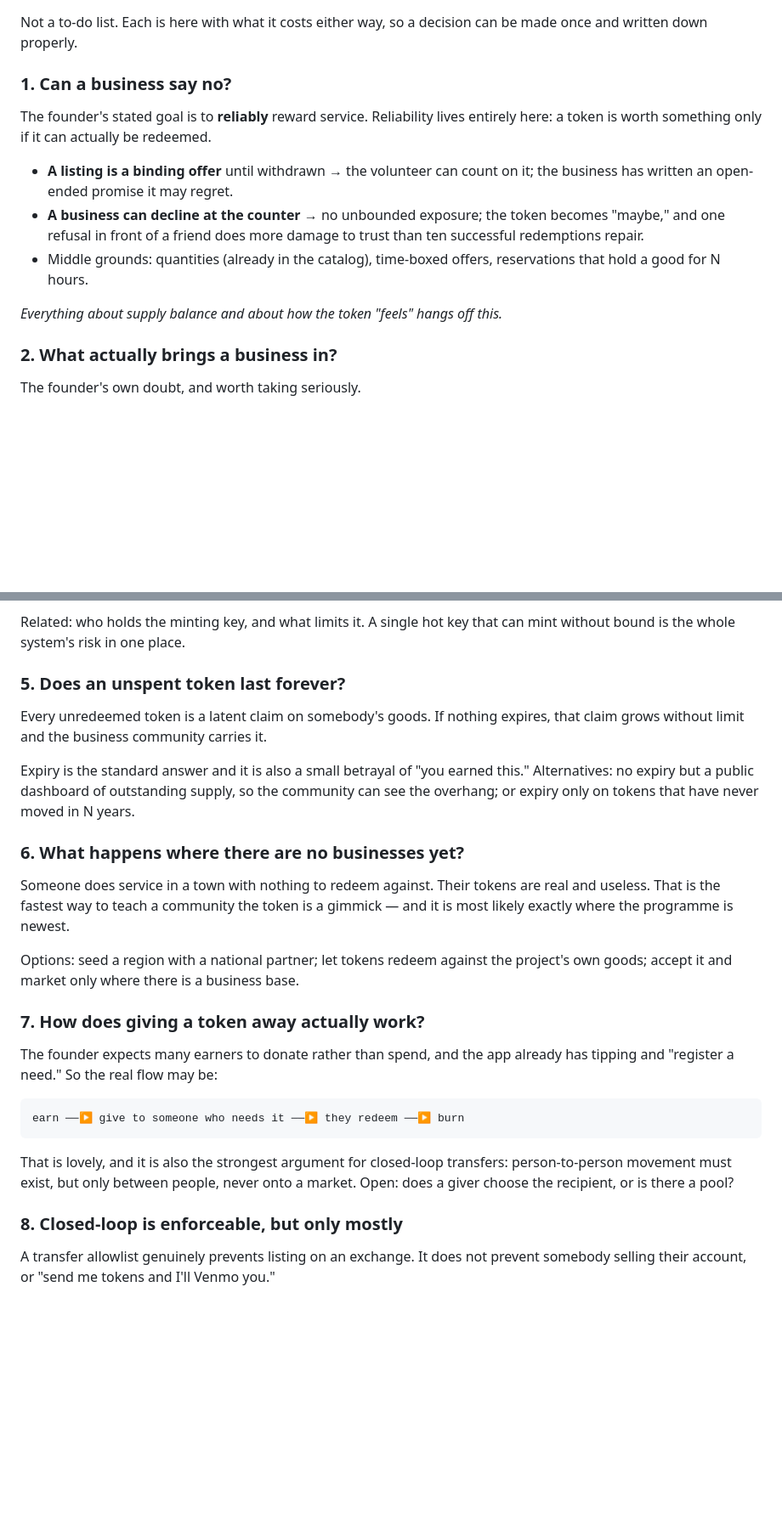
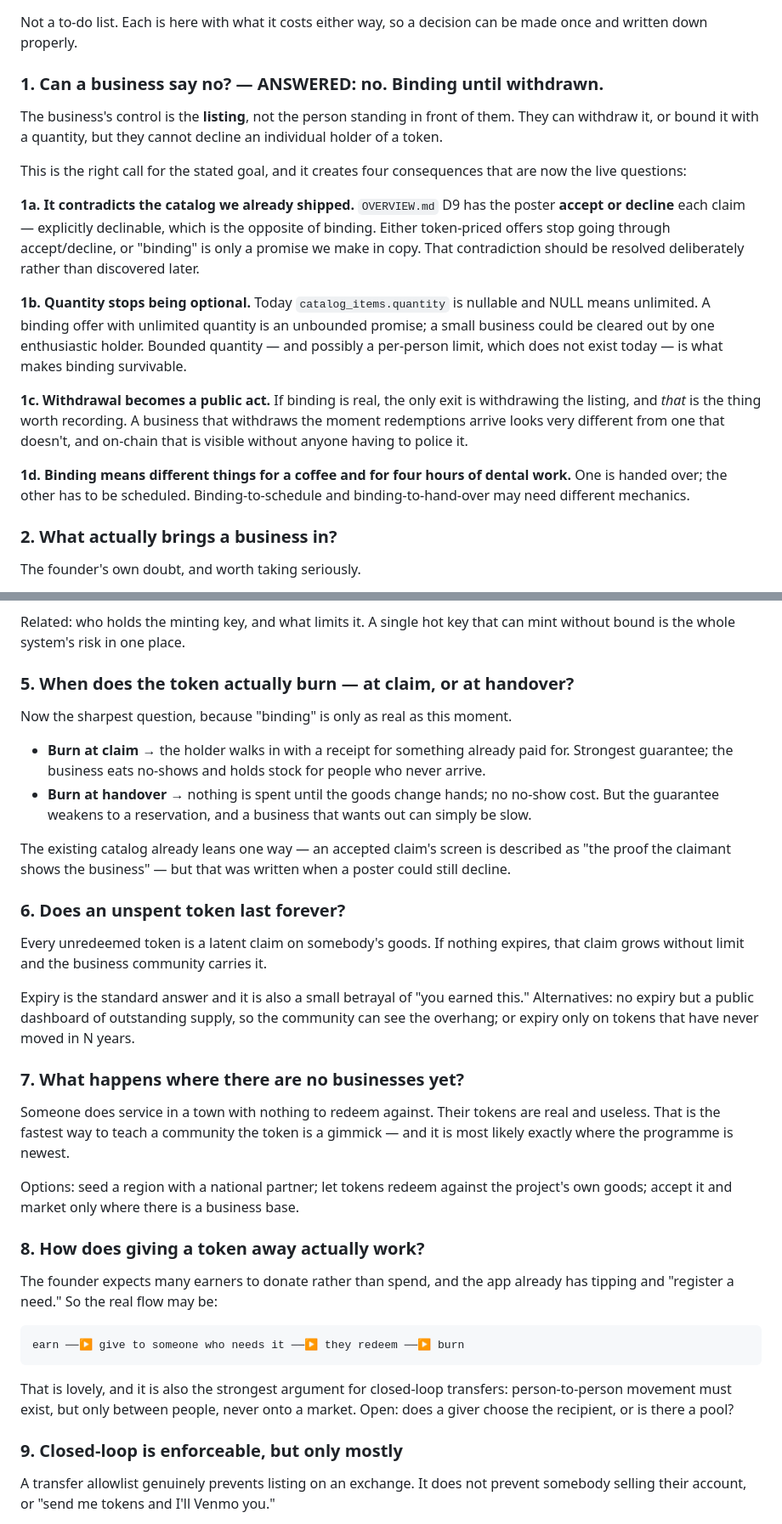
Before and after one commit to techtobefree/active-impact, a Markdown page: docs/ideas/TOKEN_ONCHAIN.md, 2 parts joined by grey strips. Shown at 85% size. Rendered like a GitHub page; blank space fills up the shorter version.

Commit message:
Brainstorm: a listing is binding until withdrawn
Records the founder's answer to the first open question, and the four
consequences it creates — the sharpest being that it contradicts the
accept/decline claim flow already shipped (OVERVIEW D9), which is either
resolved deliberately or "binding" is only copy.

Also promotes the follow-on to its own question: burn at claim or at
handover, since binding is only as real as that moment.

```diff
--- a/docs/ideas/TOKEN_ONCHAIN.md
+++ b/docs/ideas/TOKEN_ONCHAIN.md
@@ -68,20 +69,35 @@ there being a second door in.
 Not a to-do list. Each is here with what it costs either way, so a decision can
 be made once and written down properly.
 
-### 1. Can a business say no?
+### 1. Can a business say no? — ANSWERED: no. Binding until withdrawn.
 
-The founder's stated goal is to **reliably** reward service. Reliability lives
-entirely here: a token is worth something only if it can actually be redeemed.
+The business's control is the **listing**, not the person standing in front of
+them. They can withdraw it, or bound it with a quantity, but they cannot decline
+an individual holder of a token.
 
-- **A listing is a binding offer** until withdrawn → the volunteer can count on
-  it; the business has written an open-ended promise it may regret.
-- **A business can decline at the counter** → no unbounded exposure; the token
-  becomes "maybe," and one refusal in front of a friend does more damage to
-  trust than ten successful redemptions repair.
-- Middle grounds: quantities (already in the catalog), time-boxed offers,
-  reservations that hold a good for N hours.
+This is the right call for the stated goal, and it creates four consequences that
+are now the live questions:
 
-*Everything about supply balance and about how the token "feels" hangs off this.*
+**1a. It contradicts the catalog we already shipped.** `OVERVIEW.md` D9 has the
+poster **accept or decline** each claim — explicitly declinable, which is the
+opposite of binding. Either token-priced offers stop going through accept/decline,
+or "binding" is only a promise we make in copy. That contradiction should be
+resolved deliberately rather than discovered later.
+
+**1b. Quantity stops being optional.** Today `catalog_items.quantity` is nullable
+and NULL means unlimited. A binding offer with unlimited quantity is an unbounded
+promise; a small business could be cleared out by one enthusiastic holder. Bounded
+quantity — and possibly a per-person limit, which does not exist today — is what
+makes binding survivable.
+
+**1c. Withdrawal becomes a public act.** If binding is real, the only exit is
+withdrawing the listing, and *that* is the thing worth recording. A business that
+withdraws the moment redemptions arrive looks very different from one that
+doesn't, and on-chain that is visible without anyone having to police it.
+
+**1d. Binding means different things for a coffee and for four hours of dental
+work.** One is handed over; the other has to be scheduled. Binding-to-schedule and
+binding-to-hand-over may need different mechanics.
 
 ### 2. What actually brings a business in?
 
@@ -126,7 +142,22 @@ which is a genuinely strong answer for a local, in-person programme.
 Related: who holds the minting key, and what limits it. A single hot key that can
 mint without bound is the whole system's risk in one place.
 
-### 5. Does an unspent token last forever?
+### 5. When does the token actually burn — at claim, or at handover?
+
+Now the sharpest question, because "binding" is only as real as this moment.
+
+- **Burn at claim** → the holder walks in with a receipt for something already
+  paid for. Strongest guarantee; the business eats no-shows and holds stock for
+  people who never arrive.
+- **Burn at handover** → nothing is spent until the goods change hands; no
+  no-show cost. But the guarantee weakens to a reservation, and a business that
+  wants out can simply be slow.
+
+The existing catalog already leans one way — an accepted claim's screen is
+described as "the proof the claimant shows the business" — but that was written
+when a poster could still decline.
+
+### 6. Does an unspent token last forever?
 
 Every unredeemed token is a latent claim on somebody's goods. If nothing expires,
 that claim grows without limit and the business community carries it.
@@ -136,7 +167,7 @@ this." Alternatives: no expiry but a public dashboard of outstanding supply, so
 the community can see the overhang; or expiry only on tokens that have never
 moved in N years.
 
-### 6. What happens where there are no businesses yet?
+### 7. What happens where there are no businesses yet?
 
 Someone does service in a town with nothing to redeem against. Their tokens are
 real and useless. That is the fastest way to teach a community the token is a
@@ -145,7 +176,7 @@ gimmick — and it is most likely exactly where the programme is newest.
 Options: seed a region with a national partner; let tokens redeem against the
 project's own goods; accept it and market only where there is a business base.
 
-### 7. How does giving a token away actually work?
+### 8. How does giving a token away actually work?
 
 The founder expects many earners to donate rather than spend, and the app already
 has tipping and "register a need." So the real flow may be:
@@ -158,7 +189,7 @@ That is lovely, and it is also the strongest argument for closed-loop transfers:
 person-to-person movement must exist, but only between people, never onto a
 market. Open: does a giver choose the recipient, or is there a pool?
 
-### 8. Closed-loop is enforceable, but only mostly
+### 9. Closed-loop is enforceable, but only mostly
 
 A transfer allowlist genuinely prevents listing on an exchange. It does not
 prevent somebody selling their account, or "send me tokens and I'll Venmo you."
```
Also changed, not shown: other parts of docs/ideas/TOKEN_ONCHAIN.md (+3 -2 lines).
